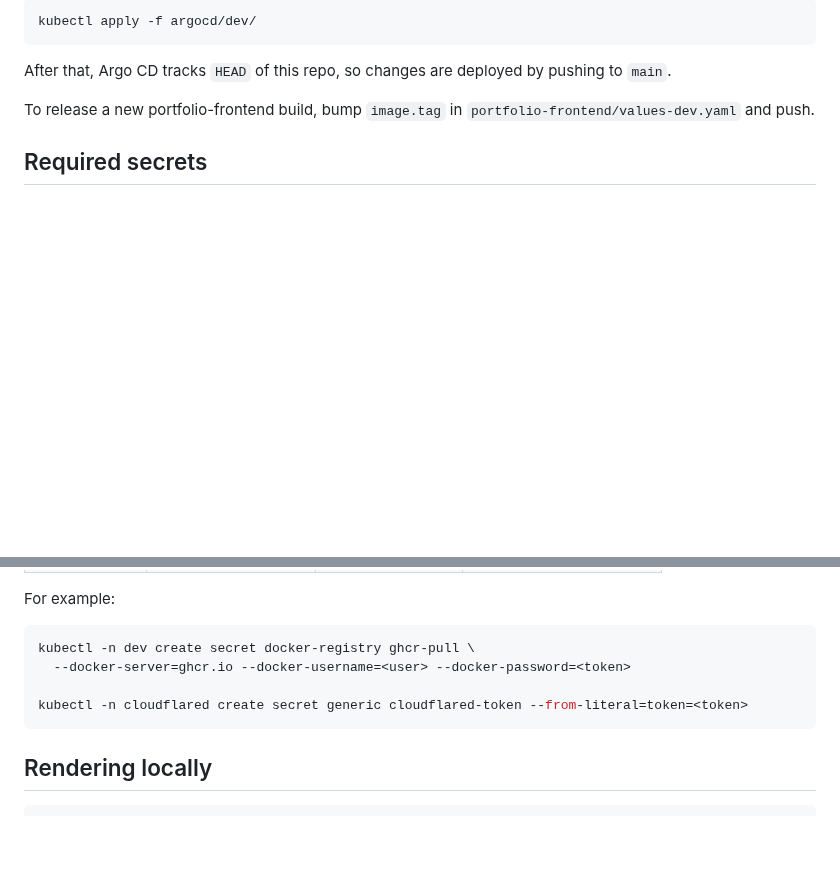
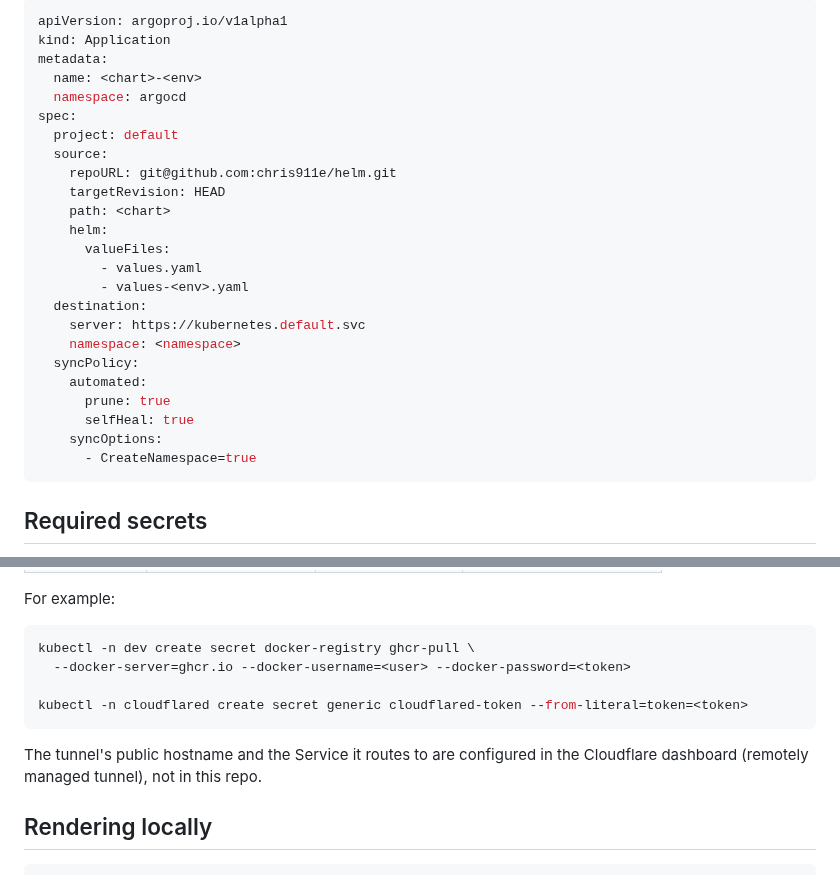
Before and after one commit to chris911e/helm, a Markdown page: README.md, 2 parts joined by grey strips. Rendered like a GitHub page; blank space fills up the shorter version.

````diff
--- a/README.md
+++ b/README.md
@@ -35,13 +63,31 @@ Register the Applications with Argo CD:
 
-```sh
-kubectl apply -f argocd/dev/
+```yaml
+apiVersion: argoproj.io/v1alpha1
+kind: Application
+metadata:
+  name: <chart>-<env>
+  namespace: argocd
+spec:
+  project: default
+  source:
+    repoURL: git@github.com:chris911e/helm.git
+    targetRevision: HEAD
+    path: <chart>
+    helm:
+      valueFiles:
+        - values.yaml
+        - values-<env>.yaml
+  destination:
+    server: https://kubernetes.default.svc
+    namespace: <namespace>
+  syncPolicy:
+    automated:
+      prune: true
+      selfHeal: true
+    syncOptions:
+      - CreateNamespace=true
 ```
 
-After that, Argo CD tracks `HEAD` of this repo, so changes are deployed by
-pushing to `main`.
-
-To release a new portfolio-frontend build, bump `image.tag` in
-`portfolio-frontend/values-dev.yaml` and push.
 
 ## Required secrets
 
@@ -62,6 +108,9 @@ kubectl -n dev create secret docker-registry ghcr-pull \
 kubectl -n cloudflared create secret generic cloudflared-token --from-literal=token=<token>
 ```
 
+The tunnel's public hostname and the Service it routes to are configured in
+the Cloudflare dashboard (remotely managed tunnel), not in this repo.
+
 ## Rendering locally
 
 ```sh
````
Also changed, not shown: other parts of README.md (+42 -14 lines), docs/Homelab_GitOps_Overview.png (added).
